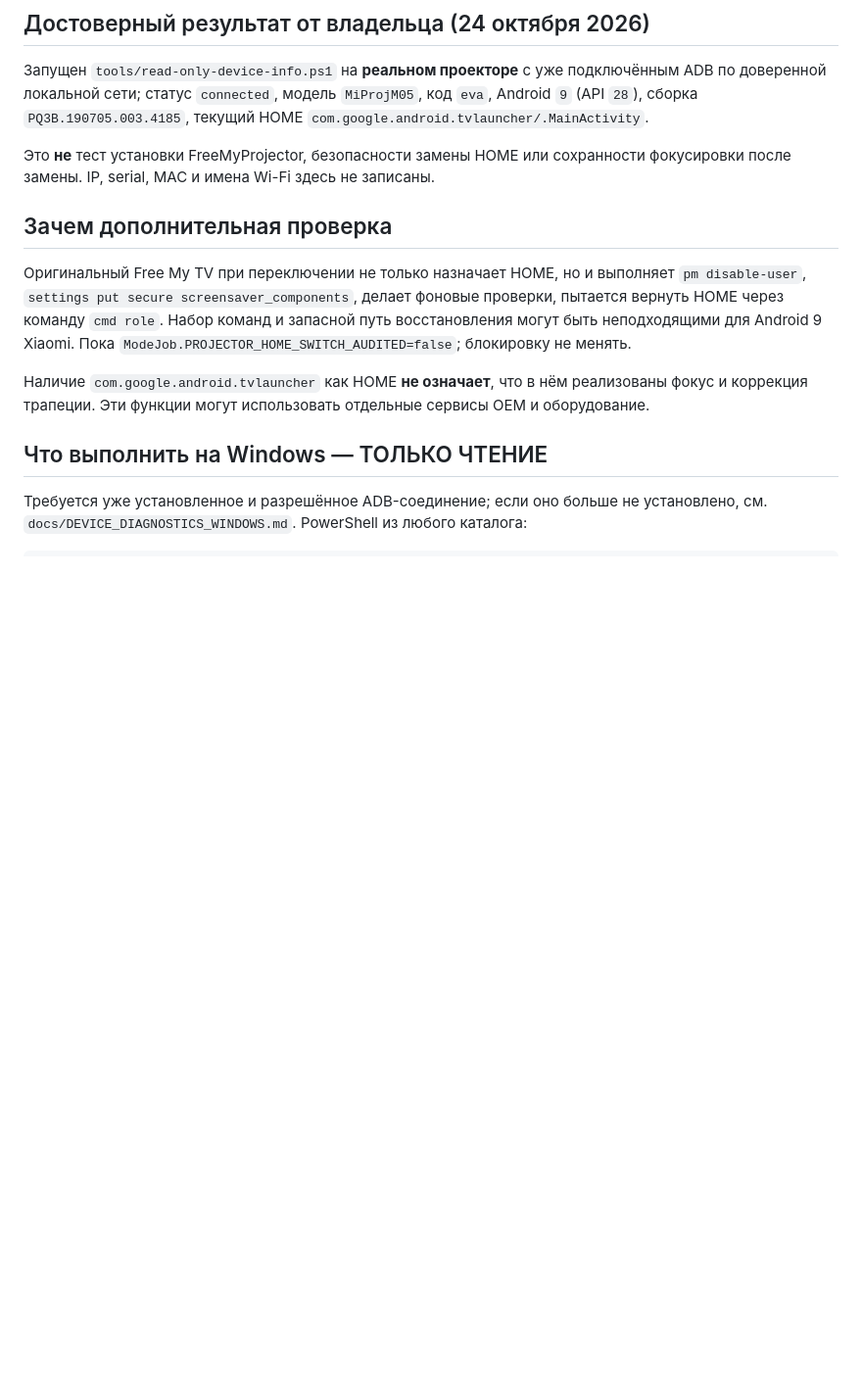
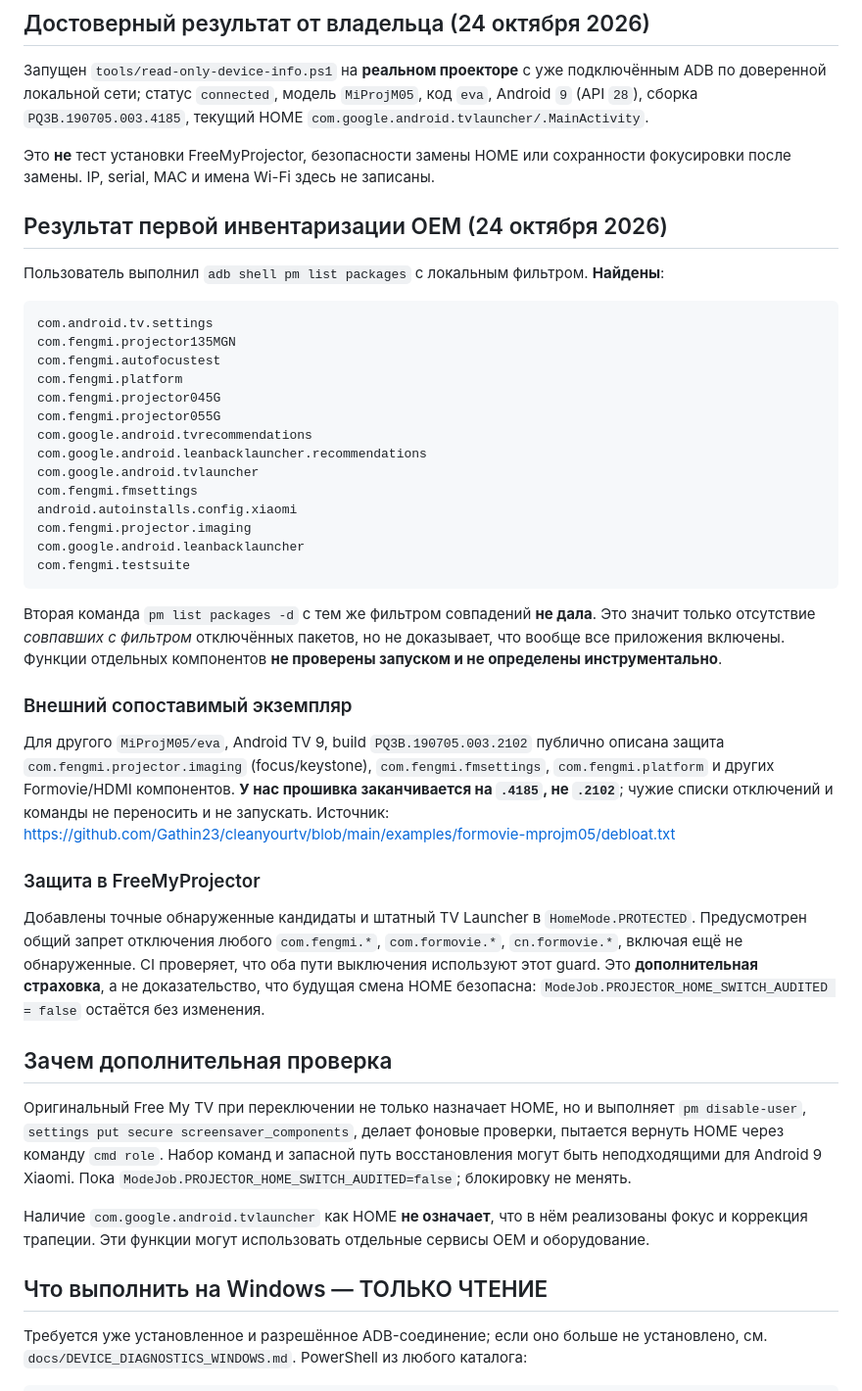
Before and after one commit to panasenkof/FreeMyProjector, a Markdown page: docs/P04_HOME_SAFETY_AUDIT.md, the part around the change. Shown at 98% size. GitHub-like rendering; blank space fills up the shorter version.

Commit message:
P-04: protect observed Xiaomi Fengmi package inventory (docs/P04_HOME_SAFETY_AUDIT.md)

````diff
--- a/docs/P04_HOME_SAFETY_AUDIT.md
+++ b/docs/P04_HOME_SAFETY_AUDIT.md
@@ -4,6 +4,37 @@
 Запущен `tools/read-only-device-info.ps1` на **реальном проекторе** с уже подключённым ADB по доверенной локальной сети; статус `connected`, модель `MiProjM05`, код `eva`, Android `9` (API `28`), сборка `PQ3B.190705.003.4185`, текущий HOME `com.google.android.tvlauncher/.MainActivity`.
 
 Это **не** тест установки FreeMyProjector, безопасности замены HOME или сохранности фокусировки после замены. IP, serial, MAC и имена Wi-Fi здесь не записаны.
+
+## Результат первой инвентаризации OEM (24 октября 2026)
+
+Пользователь выполнил `adb shell pm list packages` с локальным фильтром. **Найдены**:
+
+```text
+com.android.tv.settings
+com.fengmi.projector135MGN
+com.fengmi.autofocustest
+com.fengmi.platform
+com.fengmi.projector045G
+com.fengmi.projector055G
+com.google.android.tvrecommendations
+com.google.android.leanbacklauncher.recommendations
+com.google.android.tvlauncher
+com.fengmi.fmsettings
+android.autoinstalls.config.xiaomi
+com.fengmi.projector.imaging
+com.google.android.leanbacklauncher
+com.fengmi.testsuite
+```
+
+Вторая команда `pm list packages -d` с тем же фильтром совпадений **не дала**. Это значит только отсутствие *совпавших с фильтром* отключённых пакетов, но не доказывает, что вообще все приложения включены. Функции отдельных компонентов **не проверены запуском и не определены инструментально**.
+
+### Внешний сопоставимый экземпляр
+
+Для другого `MiProjM05/eva`, Android TV 9, build `PQ3B.190705.003.2102` публично описана защита `com.fengmi.projector.imaging` (focus/keystone), `com.fengmi.fmsettings`, `com.fengmi.platform` и других Formovie/HDMI компонентов. **У нас прошивка заканчивается на `.4185`, не `.2102`**; чужие списки отключений и команды не переносить и не запускать. Источник: https://github.com/Gathin23/cleanyourtv/blob/main/examples/formovie-mprojm05/debloat.txt
+
+### Защита в FreeMyProjector
+
+Добавлены точные обнаруженные кандидаты и штатный TV Launcher в `HomeMode.PROTECTED`. Предусмотрен общий запрет отключения любого `com.fengmi.*`, `com.formovie.*`, `cn.formovie.*`, включая ещё не обнаруженные. CI проверяет, что оба пути выключения используют этот guard. Это **дополнительная страховка**, а не доказательство, что будущая смена HOME безопасна: `ModeJob.PROJECTOR_HOME_SWITCH_AUDITED = false` остаётся без изменения.
 
 ## Зачем дополнительная проверка
 Оригинальный Free My TV при переключении не только назначает HOME, но и выполняет `pm disable-user`, `settings put secure screensaver_components`, делает фоновые проверки, пытается вернуть HOME через команду `cmd role`. Набор команд и запасной путь восстановления могут быть неподходящими для Android 9 Xiaomi. Пока `ModeJob.PROJECTOR_HOME_SWITCH_AUDITED=false`; блокировку не менять.
````
